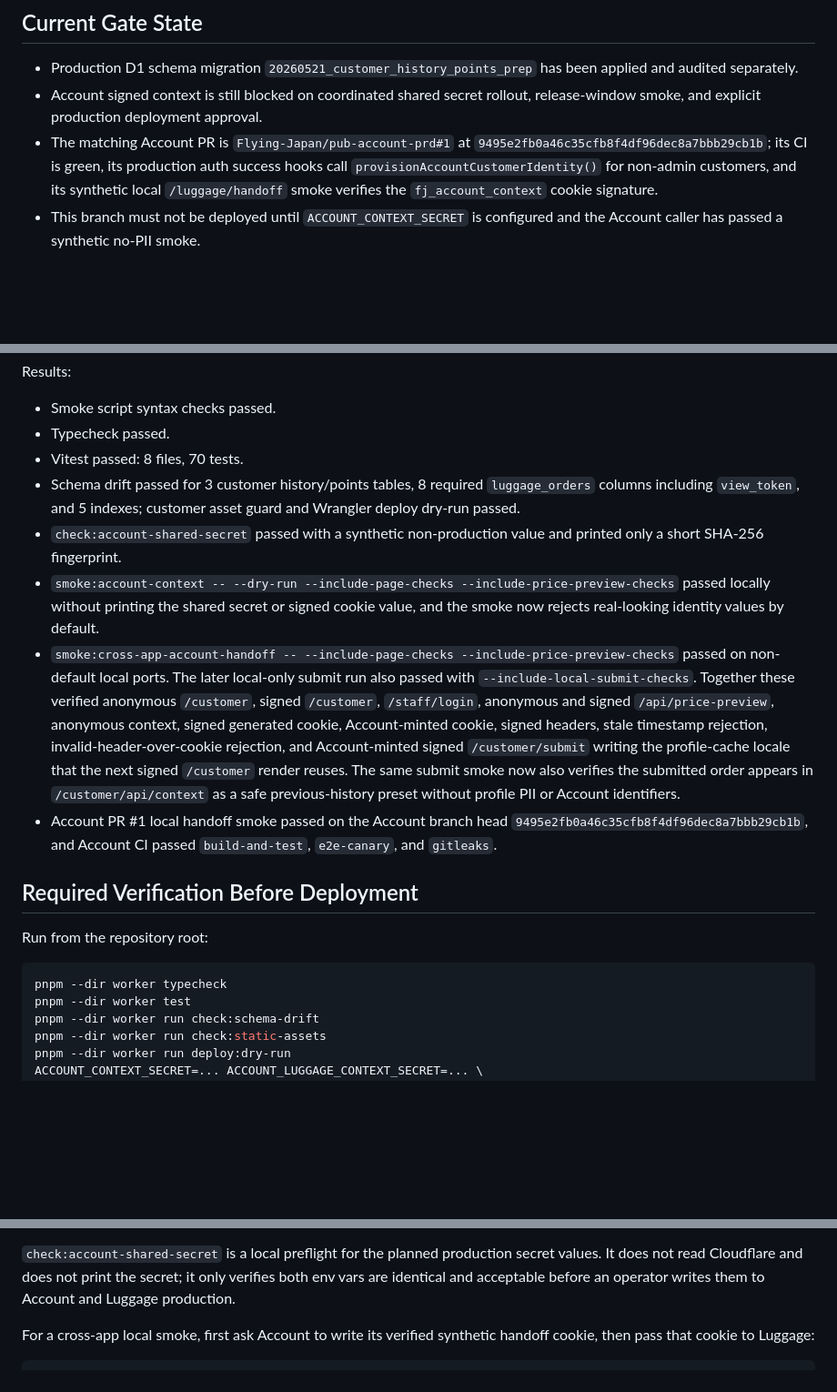
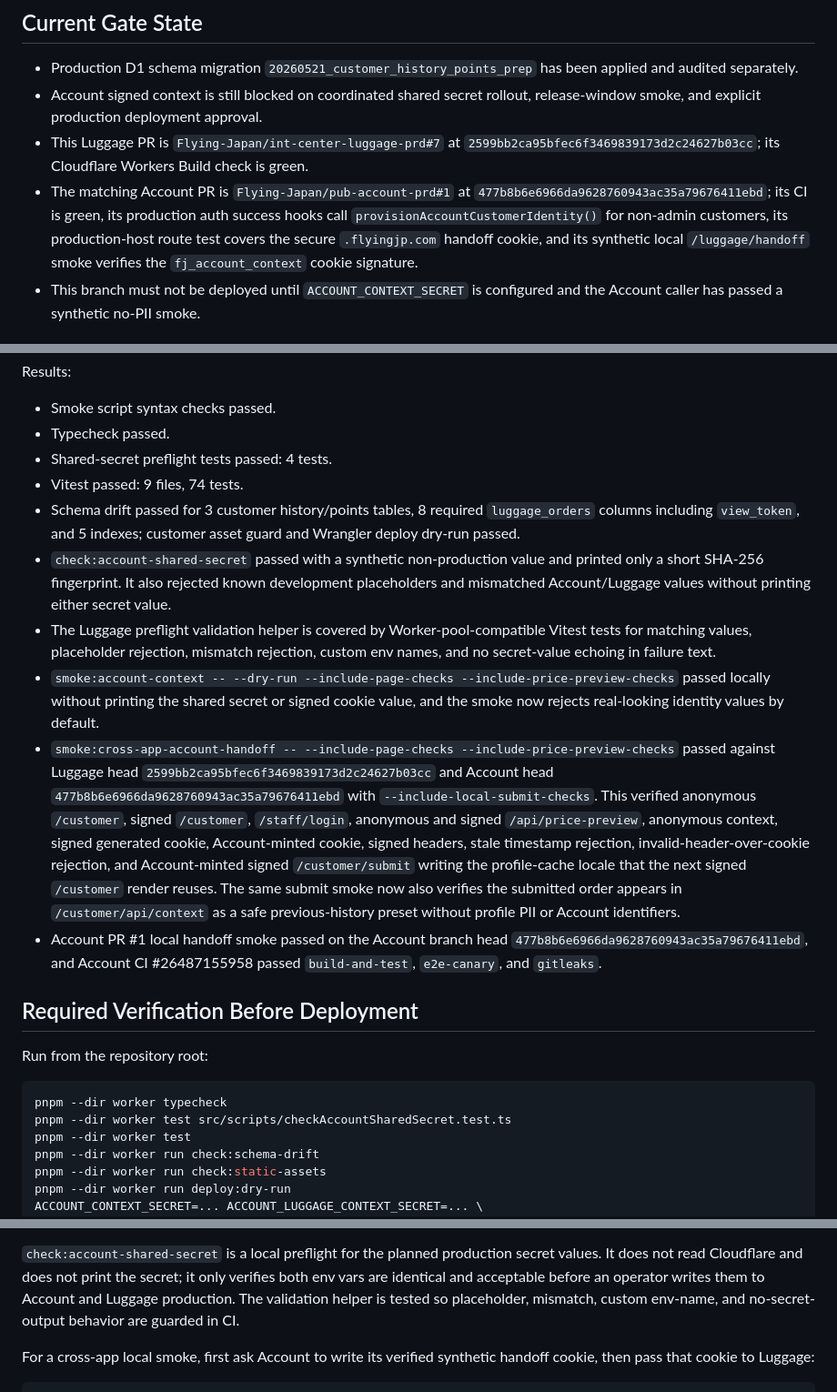
Before and after one commit to Flying-Japan/int-center-luggage-prd, a Markdown page: worker/docs/account-history-points-production-promotion-2026-05-22.md, 3 parts joined by grey strips. Shown at 91% size. GitHub-like rendering; blank space fills up the shorter version.

Commit message:
Refresh Account promotion docs

````diff
--- a/worker/docs/account-history-points-production-promotion-2026-05-22.md
+++ b/worker/docs/account-history-points-production-promotion-2026-05-22.md
@@ -9,11 +9,15 @@ point usage promotion without deploying production behavior yet.
   been applied and audited separately.
 - Account signed context is still blocked on coordinated shared secret rollout,
   release-window smoke, and explicit production deployment approval.
+- This Luggage PR is `Flying-Japan/int-center-luggage-prd#7` at
+  `2599bb2ca95bfec6f3469839173d2c24627b03cc`; its Cloudflare Workers Build
+  check is green.
 - The matching Account PR is `Flying-Japan/pub-account-prd#1` at
-  `9495e2fb0a46c35cfb8f4df96dec8a7bbb29cb1b`; its CI is green, its production
+  `477b8b6e6966da9628760943ac35a79676411ebd`; its CI is green, its production
   auth success hooks call `provisionAccountCustomerIdentity()` for non-admin
-  customers, and its synthetic local `/luggage/handoff` smoke verifies the
-  `fj_account_context` cookie signature.
+  customers, its production-host route test covers the secure
+  `.flyingjp.com` handoff cookie, and its synthetic local `/luggage/handoff`
+  smoke verifies the `fj_account_context` cookie signature.
 - This branch must not be deployed until `ACCOUNT_CONTEXT_SECRET` is configured
   and the Account caller has passed a synthetic no-PII smoke.
 
@@ -66,18 +73,25 @@ Results:
 
 - Smoke script syntax checks passed.
 - Typecheck passed.
-- Vitest passed: 8 files, 70 tests.
+- Shared-secret preflight tests passed: 4 tests.
+- Vitest passed: 9 files, 74 tests.
 - Schema drift passed for 3 customer history/points tables, 8 required
   `luggage_orders` columns including `view_token`, and 5 indexes; customer
   asset guard and Wrangler deploy dry-run passed.
 - `check:account-shared-secret` passed with a synthetic non-production value and
-  printed only a short SHA-256 fingerprint.
+  printed only a short SHA-256 fingerprint. It also rejected known development
+  placeholders and mismatched Account/Luggage values without printing either
+  secret value.
+- The Luggage preflight validation helper is covered by Worker-pool-compatible
+  Vitest tests for matching values, placeholder rejection, mismatch rejection,
+  custom env names, and no secret-value echoing in failure text.
 - `smoke:account-context -- --dry-run --include-page-checks --include-price-preview-checks`
   passed locally without printing the shared secret or signed cookie value, and
   the smoke now rejects real-looking identity values by default.
 - `smoke:cross-app-account-handoff -- --include-page-checks --include-price-preview-checks`
-  passed on non-default local ports. The later local-only submit run also
-  passed with `--include-local-submit-checks`. Together these verified
+  passed against Luggage head `2599bb2ca95bfec6f3469839173d2c24627b03cc` and
+  Account head `477b8b6e6966da9628760943ac35a79676411ebd` with
+  `--include-local-submit-checks`. This verified
   anonymous `/customer`, signed `/customer`, `/staff/login`, anonymous and
   signed `/api/price-preview`, anonymous context, signed generated cookie,
   Account-minted cookie, signed headers, stale timestamp rejection,
@@ -87,8 +101,8 @@ Results:
   submitted order appears in `/customer/api/context` as a safe previous-history
   preset without profile PII or Account identifiers.
 - Account PR #1 local handoff smoke passed on the Account branch head
-  `9495e2fb0a46c35cfb8f4df96dec8a7bbb29cb1b`, and Account CI passed
-  `build-and-test`, `e2e-canary`, and `gitleaks`.
+  `477b8b6e6966da9628760943ac35a79676411ebd`, and Account CI
+  #26487155958 passed `build-and-test`, `e2e-canary`, and `gitleaks`.
 
 ## Required Verification Before Deployment
 
@@ -96,6 +110,7 @@ Run from the repository root:
 
 ```sh
 pnpm --dir worker typecheck
+pnpm --dir worker test src/scripts/checkAccountSharedSecret.test.ts
 pnpm --dir worker test
 pnpm --dir worker run check:schema-drift
 pnpm --dir worker run check:static-assets
@@ -123,7 +138,9 @@ mark them as smoke/test values.
 `check:account-shared-secret` is a local preflight for the planned production
 secret values. It does not read Cloudflare and does not print the secret; it
 only verifies both env vars are identical and acceptable before an operator
-writes them to Account and Luggage production.
+writes them to Account and Luggage production. The validation helper is tested
+so placeholder, mismatch, custom env-name, and no-secret-output behavior are
+guarded in CI.
 
 For a cross-app local smoke, first ask Account to write its verified synthetic
 handoff cookie, then pass that cookie to Luggage:
````
Also changed, not shown: other parts of worker/docs/account-history-points-production-promotion-2026-05-22.md (+3 -0 lines), worker/docs/account-customer-context.md (+8 -1 lines).
